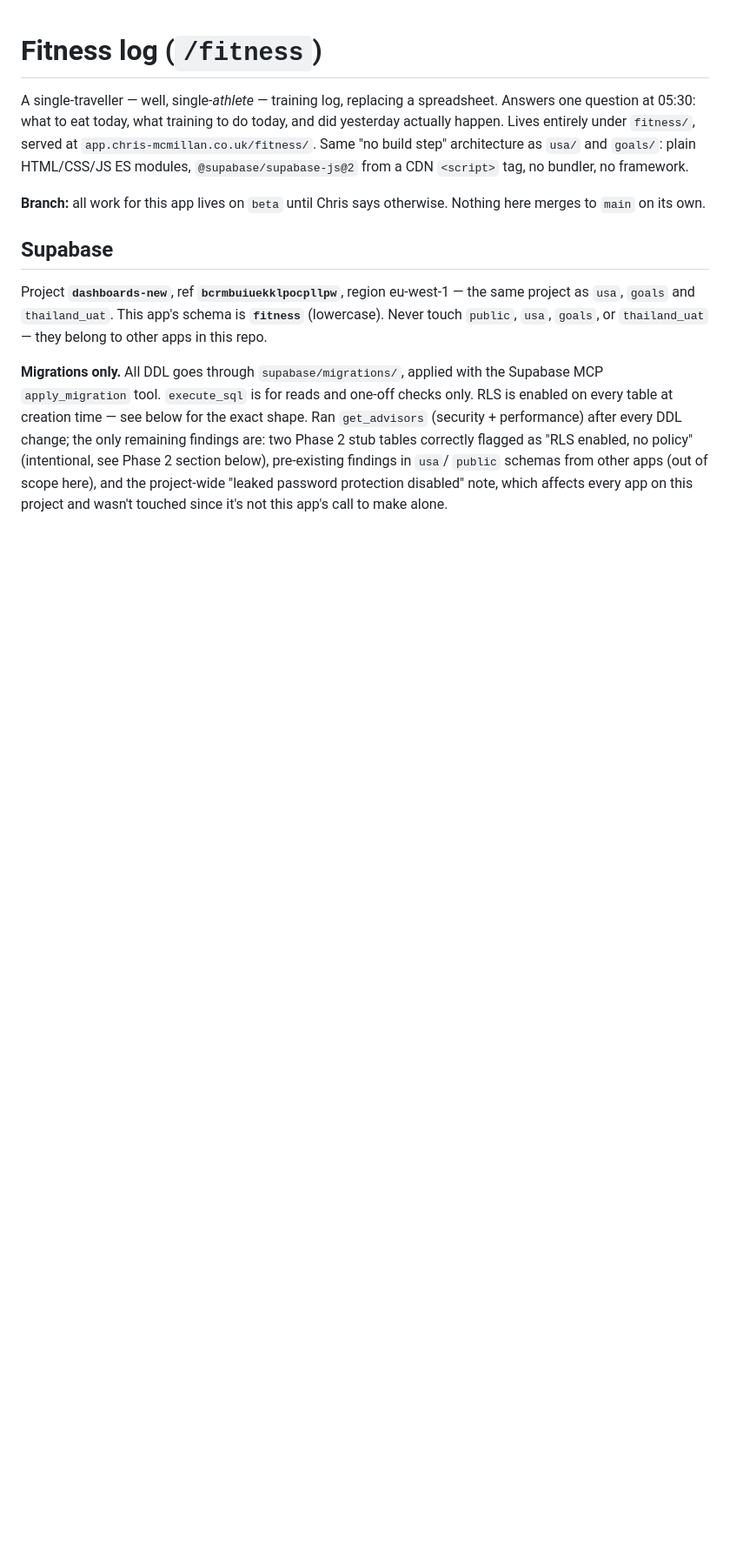
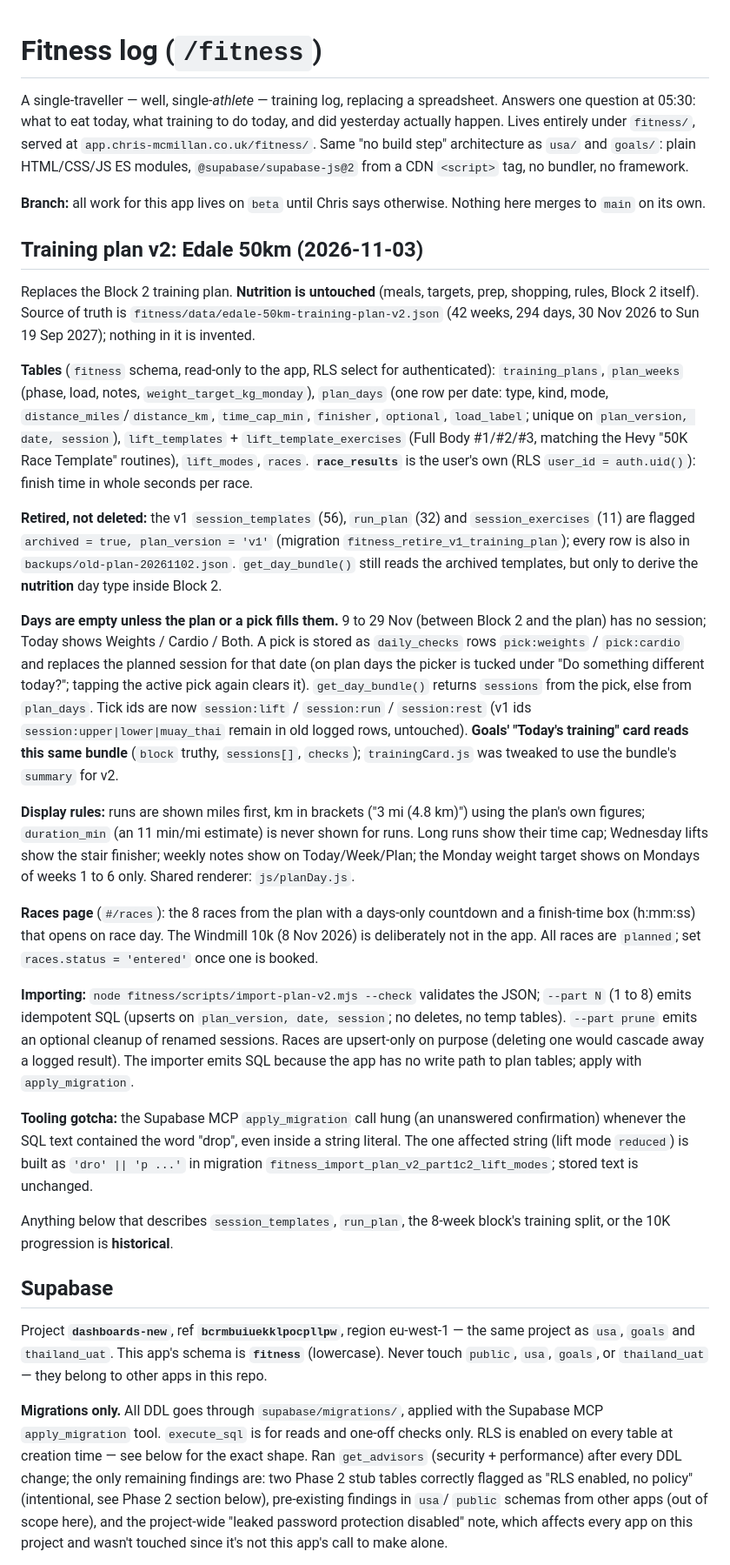
Before and after one commit to chrismcmillan93/repo, a Markdown page: fitness/CLAUDE.md, the part around the change. Shown at 87% size. Rendered like a GitHub page; blank space fills up the shorter version.

```diff
--- a/fitness/CLAUDE.md
+++ b/fitness/CLAUDE.md
@@ -9,6 +9,65 @@ yesterday actually happen. Lives entirely under `fitness/`, served at
 
 **Branch:** all work for this app lives on `beta` until Chris says otherwise. Nothing
 here merges to `main` on its own.
+
+## Training plan v2: Edale 50km (2026-11-03)
+
+Replaces the Block 2 training plan. **Nutrition is untouched** (meals, targets,
+prep, shopping, rules, Block 2 itself). Source of truth is
+`fitness/data/edale-50km-training-plan-v2.json` (42 weeks, 294 days,
+30 Nov 2026 to Sun 19 Sep 2027); nothing in it is invented.
+
+**Tables** (`fitness` schema, read-only to the app, RLS select for authenticated):
+`training_plans`, `plan_weeks` (phase, load, notes, `weight_target_kg_monday`),
+`plan_days` (one row per date: type, kind, mode, `distance_miles`/`distance_km`,
+`time_cap_min`, `finisher`, `optional`, `load_label`; unique on
+`plan_version, date, session`), `lift_templates` + `lift_template_exercises`
+(Full Body #1/#2/#3, matching the Hevy "50K Race Template" routines), `lift_modes`,
+`races`. **`race_results`** is the user's own (RLS `user_id = auth.uid()`): finish
+time in whole seconds per race.
+
+**Retired, not deleted:** the v1 `session_templates` (56), `run_plan` (32) and
+`session_exercises` (11) are flagged `archived = true, plan_version = 'v1'`
+(migration `fitness_retire_v1_training_plan`); every row is also in
+`backups/old-plan-20261102.json`. `get_day_bundle()` still reads the archived
+templates, but only to derive the **nutrition** day type inside Block 2.
+
+**Days are empty unless the plan or a pick fills them.** 9 to 29 Nov (between
+Block 2 and the plan) has no session; Today shows Weights / Cardio / Both.
+A pick is stored as `daily_checks` rows `pick:weights` / `pick:cardio` and replaces
+the planned session for that date (on plan days the picker is tucked under "Do
+something different today?"; tapping the active pick again clears it).
+`get_day_bundle()` returns `sessions` from the pick, else from `plan_days`.
+Tick ids are now `session:lift` / `session:run` / `session:rest` (v1 ids
+`session:upper|lower|muay_thai` remain in old logged rows, untouched). **Goals'
+"Today's training" card reads this same bundle** (`block` truthy, `sessions[]`,
+`checks`); `trainingCard.js` was tweaked to use the bundle's `summary` for v2.
+
+**Display rules:** runs are shown miles first, km in brackets ("3 mi (4.8 km)")
+using the plan's own figures; `duration_min` (an 11 min/mi estimate) is never
+shown for runs. Long runs show their time cap; Wednesday lifts show the stair
+finisher; weekly notes show on Today/Week/Plan; the Monday weight target shows on
+Mondays of weeks 1 to 6 only. Shared renderer: `js/planDay.js`.
+
+**Races page** (`#/races`): the 8 races from the plan with a days-only
+countdown and a finish-time box (h:mm:ss) that opens on race day. The Windmill 10k
+(8 Nov 2026) is deliberately not in the app. All races are `planned`; set
+`races.status = 'entered'` once one is booked.
+
+**Importing:** `node fitness/scripts/import-plan-v2.mjs --check` validates the JSON;
+`--part N` (1 to 8) emits idempotent SQL (upserts on `plan_version, date, session`;
+no deletes, no temp tables). `--part prune` emits an optional cleanup of renamed
+sessions. Races are upsert-only on purpose (deleting one would cascade away a
+logged result). The importer emits SQL because the app has no write path to plan
+tables; apply with `apply_migration`.
+
+**Tooling gotcha:** the Supabase MCP `apply_migration` call hung (an unanswered
+confirmation) whenever the SQL text contained the word "drop", even inside a string
+literal. The one affected string (lift mode `reduced`) is built as `'dro' || 'p ...'`
+in migration `fitness_import_plan_v2_part1c2_lift_modes`; stored text is unchanged.
+
+Anything below that describes `session_templates`, `run_plan`, the 8-week block's
+training split, or the 10K progression is **historical**.
 
 ## Supabase
 
```
Also changed, not shown: docs/fitness-v2-screenshots/plan-week-1.png (added), docs/fitness-v2-screenshots/races-before.png (added), docs/fitness-v2-screenshots/today-gap-day-empty.png (added), docs/fitness-v2-screenshots/today-week1-mon-30nov.png (added), docs/fitness-v2-screenshots/week-1.png (added), 12 other files.
